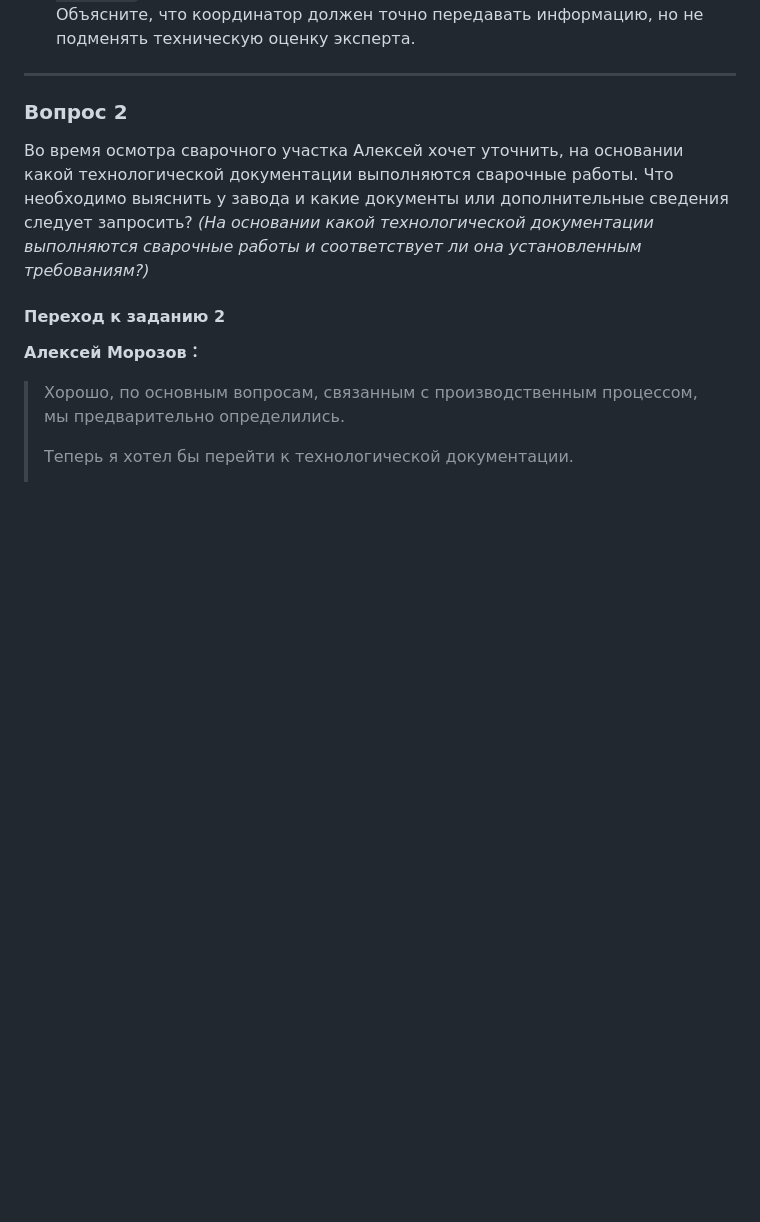
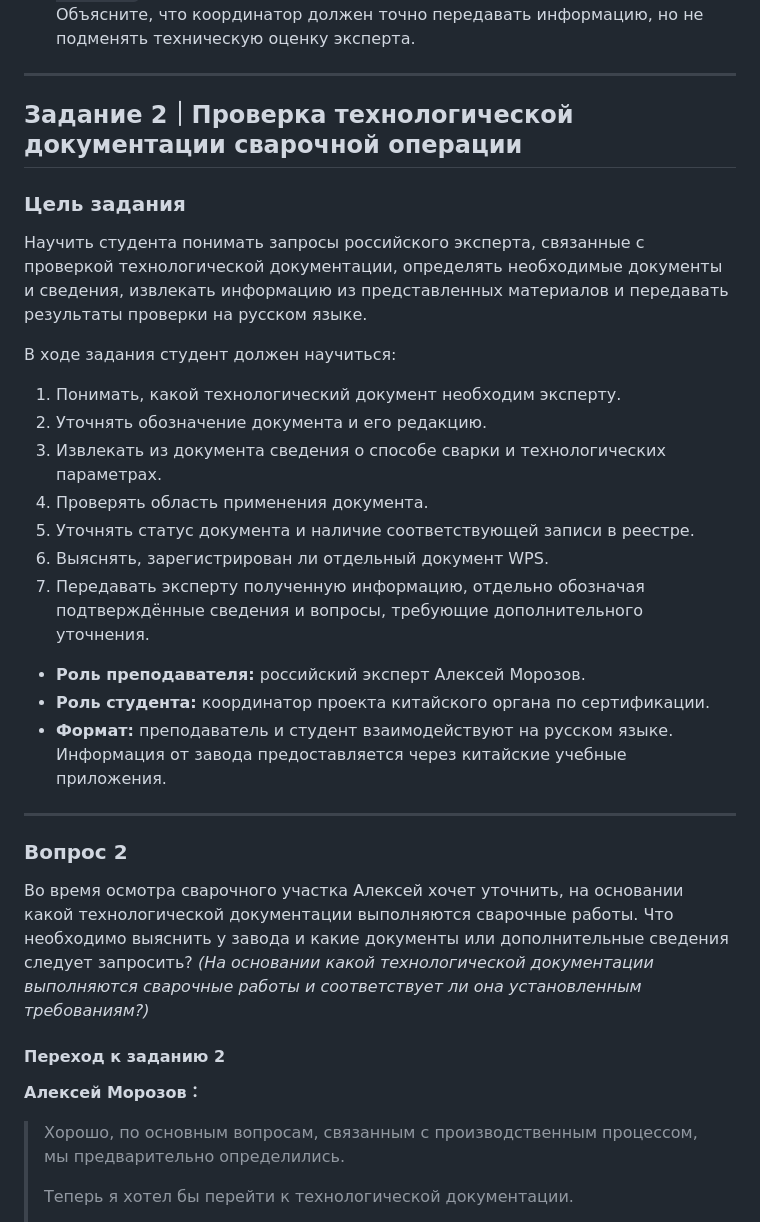
Before and after one commit to Gcenter6564/eac-russian-test, a Markdown page: course_materials/lesson_04_materials.md, the part around one of its changes. Drawn GitHub-style; blank space fills up the shorter version.

```diff
--- a/course_materials/lesson_04_materials.md
+++ b/course_materials/lesson_04_materials.md
@@ -501,7 +501,25 @@
   Объясните, что координатор должен точно передавать информацию, но не подменять техническую оценку эксперта.
 
 ---
+## Задание 2｜Проверка технологической документации сварочной операции
 
+### Цель задания
+Научить студента понимать запросы российского эксперта, связанные с проверкой технологической документации, определять необходимые документы и сведения, извлекать информацию из представленных материалов и передавать результаты проверки на русском языке.
+
+В ходе задания студент должен научиться:
+1. Понимать, какой технологический документ необходим эксперту.
+2. Уточнять обозначение документа и его редакцию.
+3. Извлекать из документа сведения о способе сварки и технологических параметрах.
+4. Проверять область применения документа.
+5. Уточнять статус документа и наличие соответствующей записи в реестре.
+6. Выяснять, зарегистрирован ли отдельный документ WPS.
+7. Передавать эксперту полученную информацию, отдельно обозначая подтверждённые сведения и вопросы, требующие дополнительного уточнения.
+
+* **Роль преподавателя:** российский эксперт Алексей Морозов.
+* **Роль студента:** координатор проекта китайского органа по сертификации.
+* **Формат:** преподаватель и студент взаимодействуют на русском языке. Информация от завода предоставляется через китайские учебные приложения.
+
+---
 ### Вопрос 2
 Во время осмотра сварочного участка Алексей хочет уточнить, на основании какой технологической документации выполняются сварочные работы. Что необходимо выяснить у завода и какие документы или дополнительные сведения следует запросить? *(На основании какой технологической документации выполняются сварочные работы и соответствует ли она установленным требованиям?)*
 
```
Also changed, not shown: other parts of course_materials/lesson_04_materials.md (+37 -29 lines).
